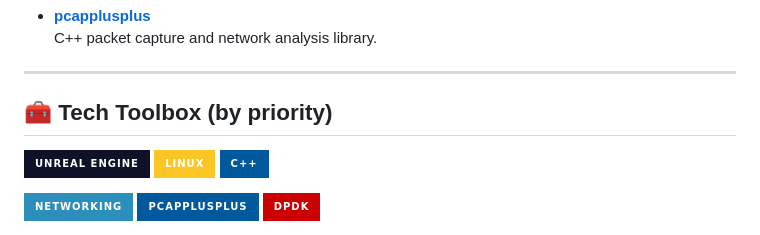
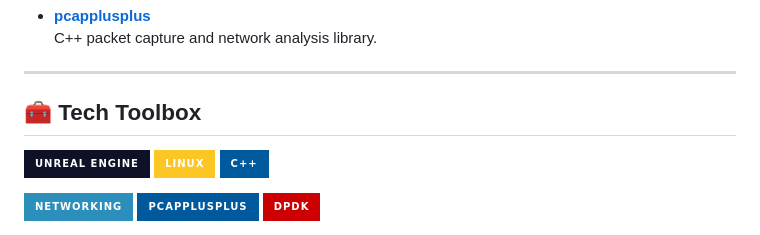
Before and after one commit to MSaLeHNYM/msalehnym, a Markdown page: README.md, the part around the change printed below. Drawn GitHub-style; badges without logos.

```diff
--- a/README.md
+++ b/README.md
@@ -33,7 +33,7 @@
 
 ---
 
-## 🧰 Tech Toolbox (by priority)
+## 🧰 Tech Toolbox
 
 <!-- Core -->
 ![Unreal Engine](https://img.shields.io/badge/-Unreal%20Engine-0E1128?style=for-the-badge&logo=unrealengine&logoColor=white)
```
Also changed, not shown: other parts of README.md (+0 -15 lines).
